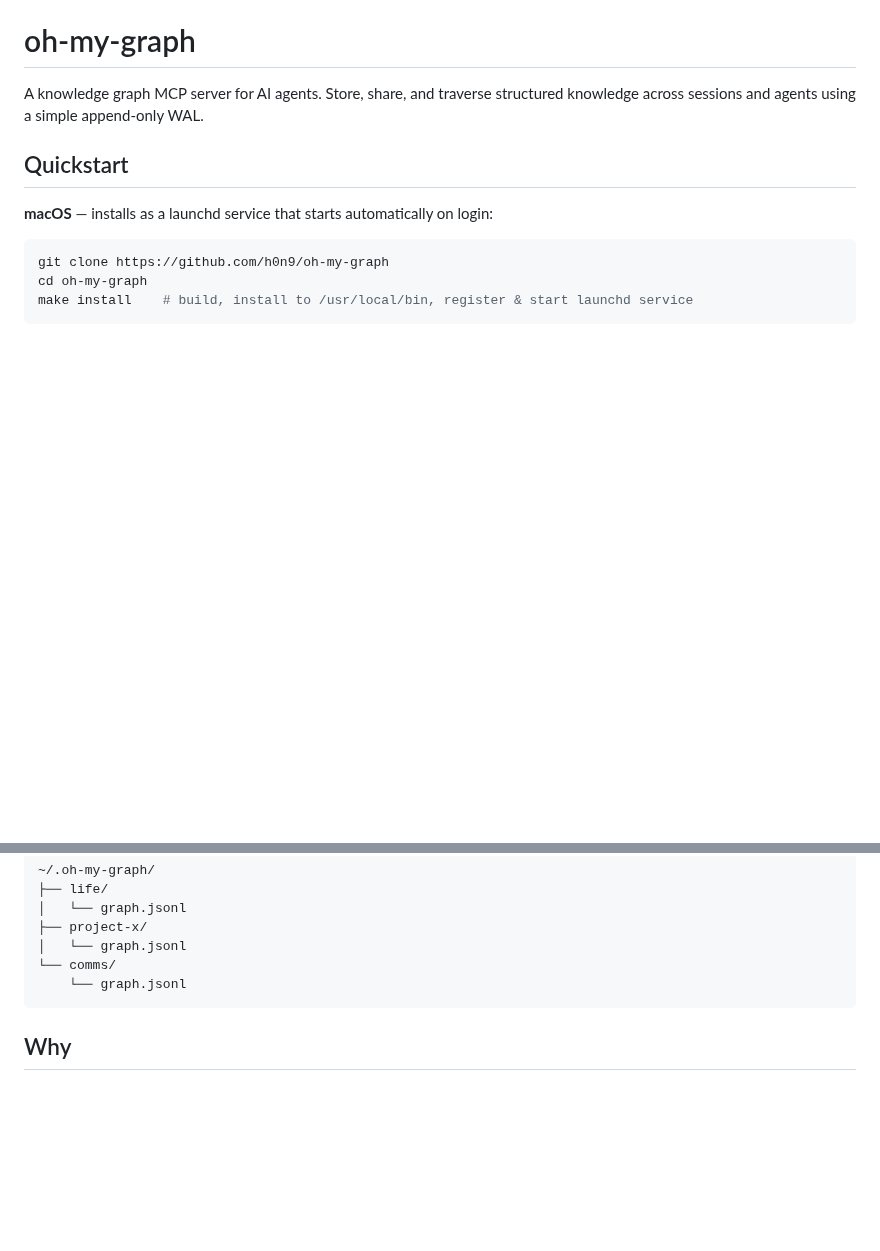
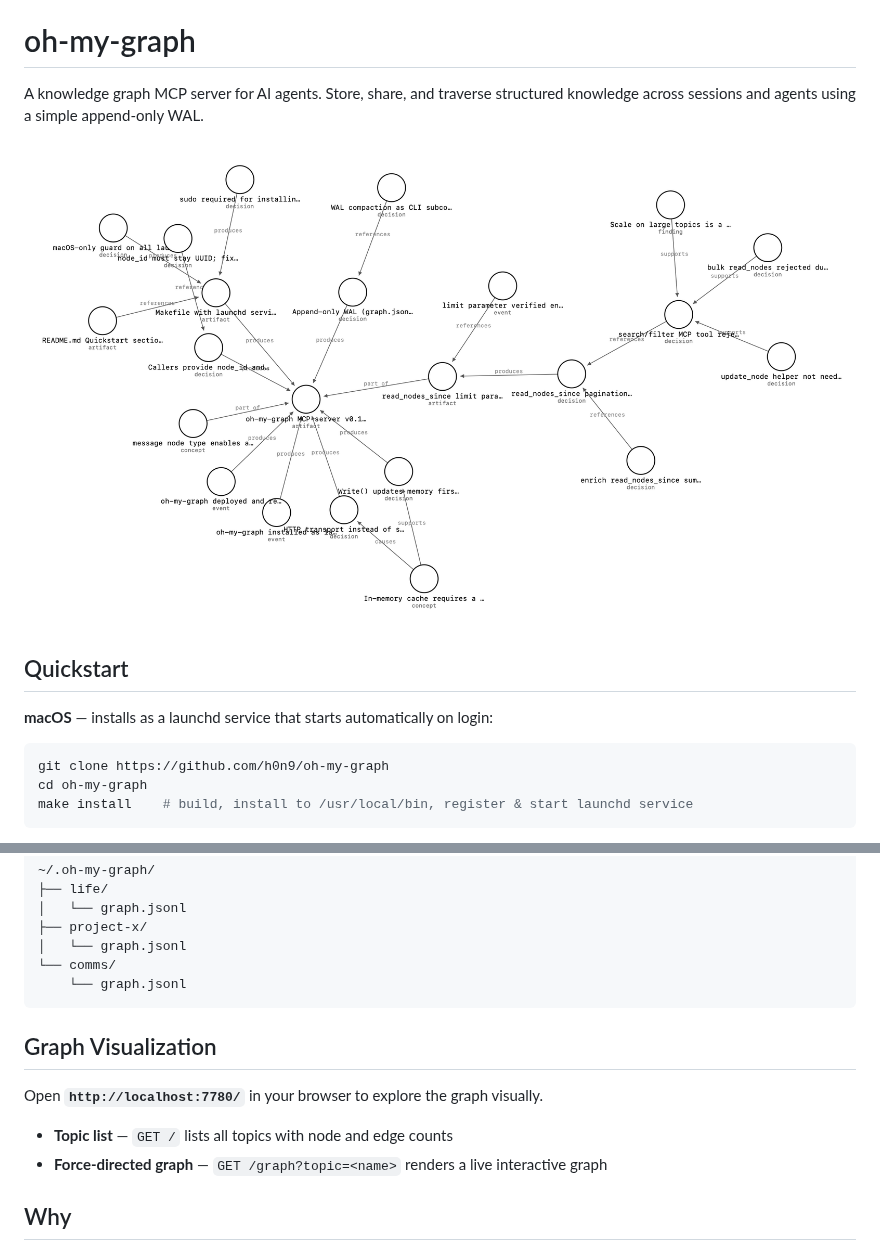
Before and after one commit to h0n9/oh-my-graph, a Markdown page: README.md, 2 parts joined by grey strips. Drawn GitHub-style; pictures changed too: assets/screenshot.png (added); blank space fills up the shorter version.

Commit message:
feat: add graph visualization section to README and include screenshot

````diff
--- a/README.md
+++ b/README.md
@@ -1,6 +1,8 @@
 # oh-my-graph
 
 A knowledge graph MCP server for AI agents. Store, share, and traverse structured knowledge across sessions and agents using a simple append-only WAL.
+
+![oh-my-graph visualization](assets/screenshot.png)
 
 ## Quickstart
 
@@ -42,6 +44,13 @@ Knowledge is stored as a graph of **nodes** (facts, concepts, questions, decisio
 └── comms/
     └── graph.jsonl
 ```
+
+## Graph Visualization
+
+Open **`http://localhost:7780/`** in your browser to explore the graph visually.
+
+- **Topic list** — `GET /` lists all topics with node and edge counts
+- **Force-directed graph** — `GET /graph?topic=<name>` renders a live interactive graph
 
 ## Why
 
````
